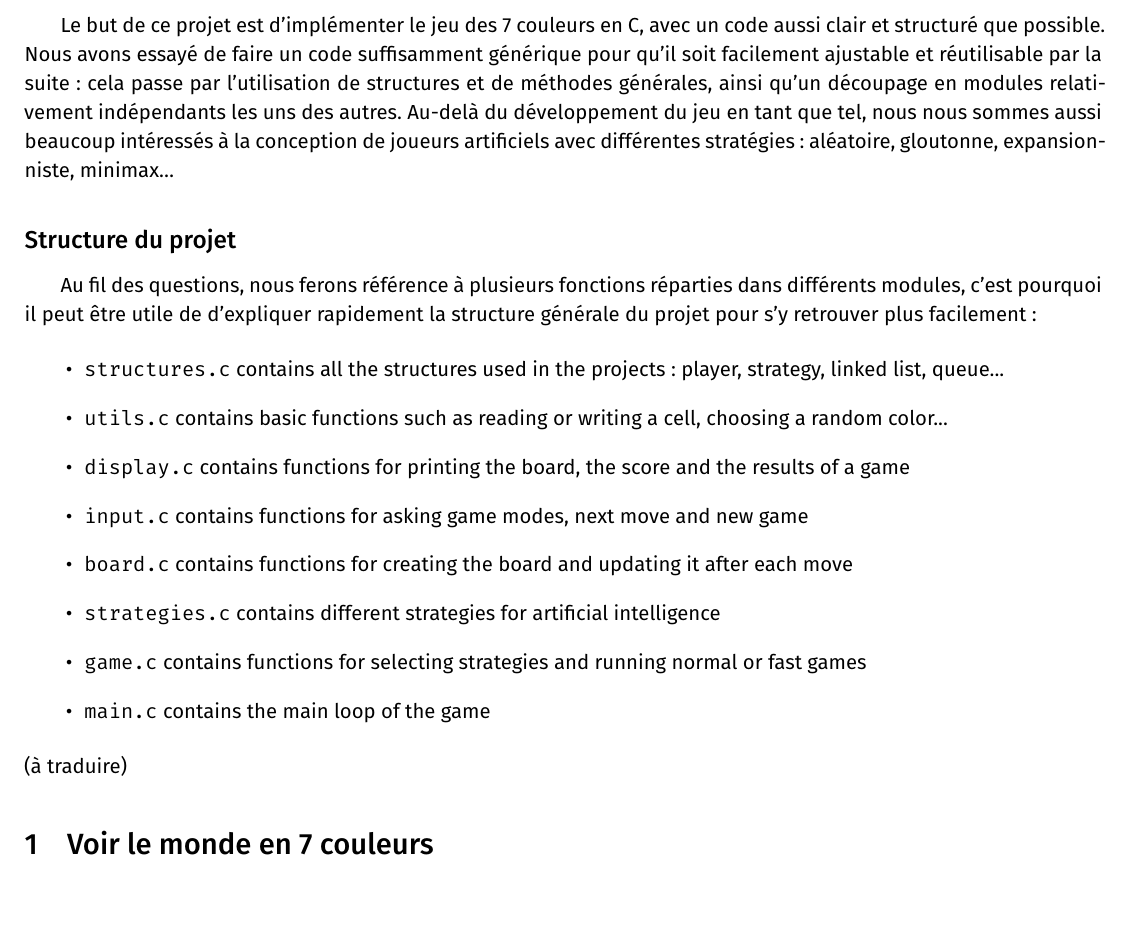
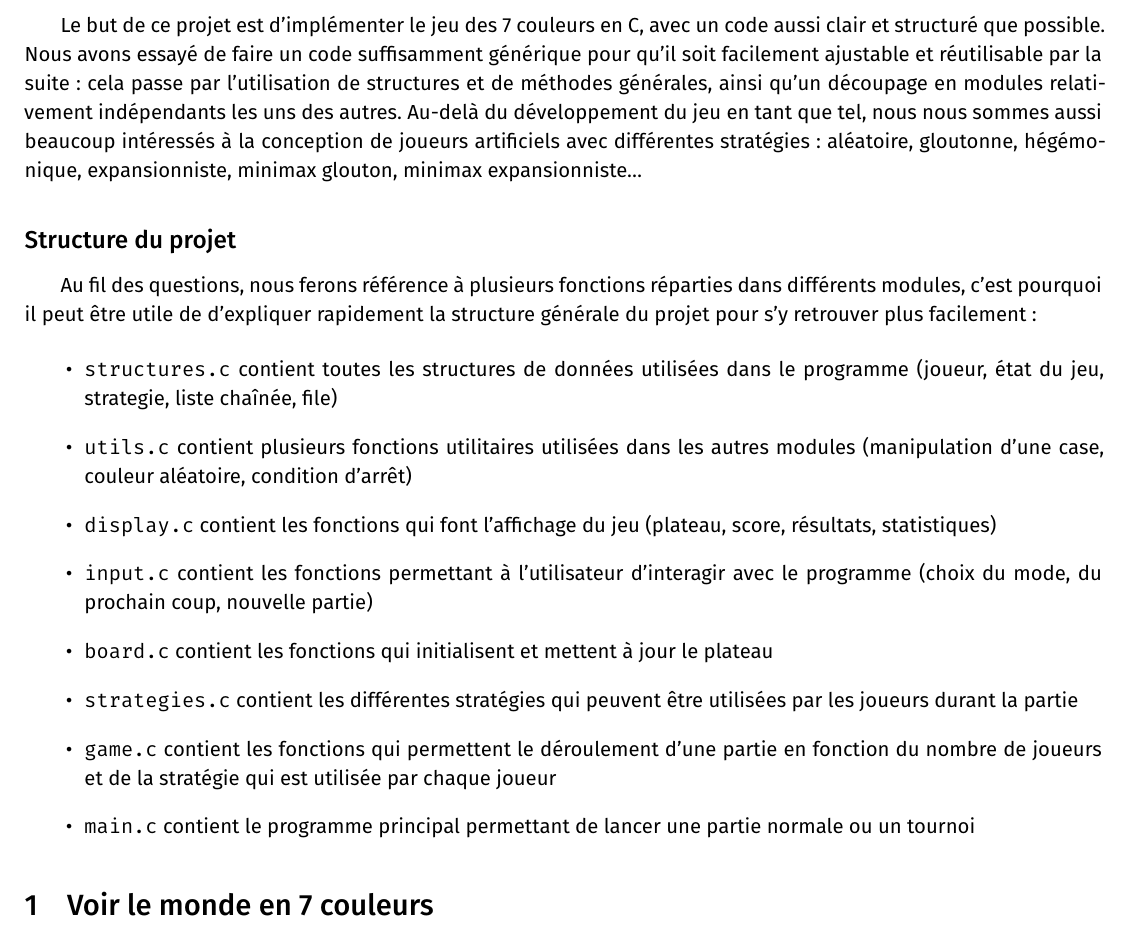
Before and after one commit to imartayan/7colors, a LaTeX document (rapport.tex): part of page 1 of 4, cut so that both start at the same text. The pictures show the PDF file rapport.pdf that the author committed with the source.

Commit message:
Update report

```diff
--- a/rapport.tex
+++ b/rapport.tex
@@ -18,16 +18,15 @@ Au-delà du développement du jeu en tant que tel, nous nous sommes aussi beauco
 Au fil des questions, nous ferons référence à plusieurs fonctions réparties dans différents modules, c'est pourquoi il peut être utile de d'expliquer rapidement la structure générale du projet pour s'y retrouver plus facilement :
 
 \begin{itemize}
-    \item \verb|structures.c| contains all the structures used in the projects : player, strategy, linked list, queue...
-    \item \verb|utils.c| contains basic functions such as reading or writing a cell, choosing a random color...
-    \item \verb|display.c| contains functions for printing the board, the score and the results of a game
-    \item \verb|input.c| contains functions for asking game modes, next move and new game
-    \item \verb|board.c| contains functions for creating the board and updating it after each move
-    \item \verb|strategies.c| contains different strategies for artificial intelligence
-    \item \verb|game.c| contains functions for selecting strategies and running normal or fast games
-    \item \verb|main.c| contains the main loop of the game
+    \item \verb|structures.c| contient toutes les structures de données utilisées dans le programme (joueur, état du jeu, strategie, liste chaînée, file)
+    \item \verb|utils.c| contient plusieurs fonctions utilitaires utilisées dans les autres modules (manipulation d'une case, couleur aléatoire, condition d'arrêt)
+    \item \verb|display.c| contient les fonctions qui font l'affichage du jeu (plateau, score, résultats, statistiques)
+    \item \verb|input.c| contient les fonctions permettant à l'utilisateur d'interagir avec le programme (choix du mode, du prochain coup, nouvelle partie)
+    \item \verb|board.c| contient les fonctions qui initialisent et mettent à jour le plateau
+    \item \verb|strategies.c| contient les différentes stratégies qui peuvent être utilisées par les joueurs durant la partie
+    \item \verb|game.c| contient les fonctions qui permettent le déroulement d'une partie en fonction du nombre de joueurs et de la stratégie qui est utilisée par chaque joueur
+    \item \verb|main.c| contient le programme principal permettant de lancer une partie normale ou un tournoi
 \end{itemize}
-(à traduire)
 
 \section{Voir le monde en 7 couleurs}
 
```
Also changed, not shown: rapport.pdf, rapport.tex (2 more changed lines).
